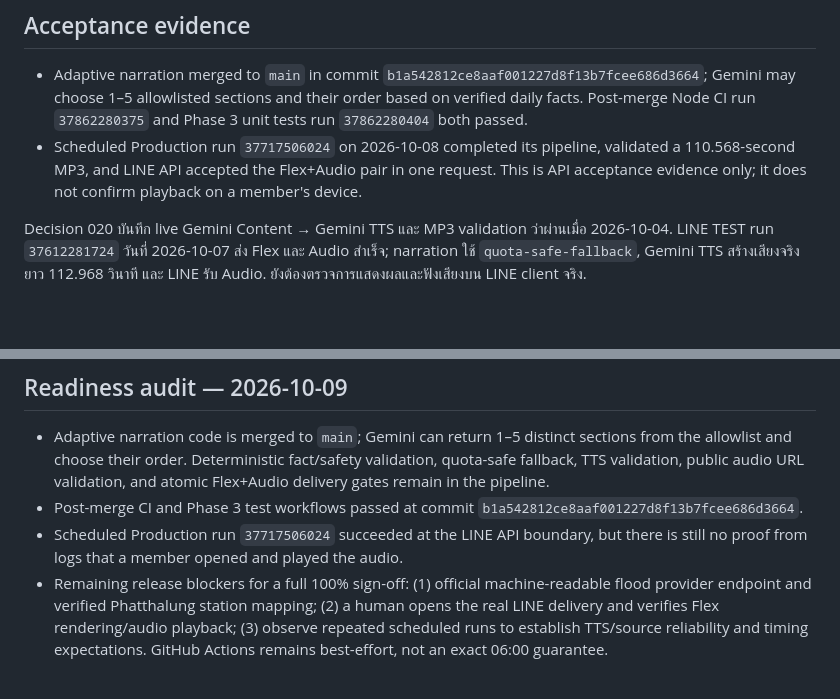
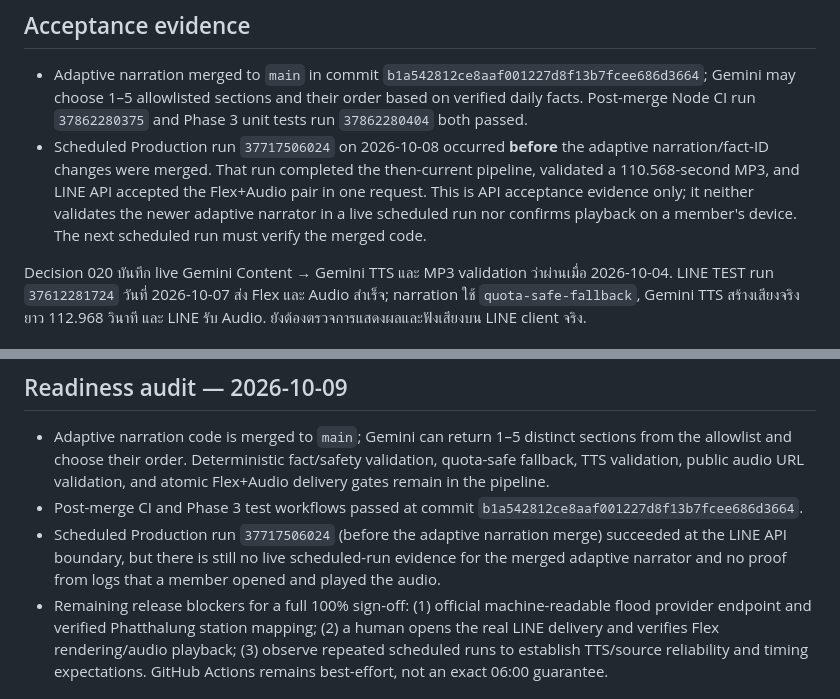
Before and after one commit to aodxx/SkyAudio-Alert, a Markdown page: docs/PHASE3_STATUS.md, 2 parts joined by grey strips. Drawn GitHub-style; blank space fills up the shorter version.

Commit message:
docs: distinguish pre-merge live run from adaptive release evidence

```diff
--- a/docs/PHASE3_STATUS.md
+++ b/docs/PHASE3_STATUS.md
@@ -20,7 +20,7 @@ Flood fetch/verification → no-send gate → weather → verified facts
 ## Acceptance evidence
 
 - Adaptive narration merged to `main` in commit `b1a542812ce8aaf001227d8f13b7fcee686d3664`; Gemini may choose 1–5 allowlisted sections and their order based on verified daily facts. Post-merge Node CI run `37862280375` and Phase 3 unit tests run `37862280404` both passed.
-- Scheduled Production run `37717506024` on 2026-10-08 completed its pipeline, validated a 110.568-second MP3, and LINE API accepted the Flex+Audio pair in one request. This is API acceptance evidence only; it does not confirm playback on a member's device.
+- Scheduled Production run `37717506024` on 2026-10-08 occurred **before** the adaptive narration/fact-ID changes were merged. That run completed the then-current pipeline, validated a 110.568-second MP3, and LINE API accepted the Flex+Audio pair in one request. This is API acceptance evidence only; it neither validates the newer adaptive narrator in a live scheduled run nor confirms playback on a member's device. The next scheduled run must verify the merged code.
 
 Decision 020 บันทึก live Gemini Content → Gemini TTS และ MP3 validation ว่าผ่านเมื่อ 2026-10-04. LINE TEST run `37612281724` วันที่ 2026-10-07 ส่ง Flex และ Audio สำเร็จ; narration ใช้ `quota-safe-fallback`, Gemini TTS สร้างเสียงจริงยาว 112.968 วินาที และ LINE รับ Audio. ยังต้องตรวจการแสดงผลและฟังเสียงบน LINE client จริง.
 
@@ -50,5 +50,5 @@ Decision 020 บันทึก live Gemini Content → Gemini TTS และ MP3
 
 - Adaptive narration code is merged to `main`; Gemini can return 1–5 distinct sections from the allowlist and choose their order. Deterministic fact/safety validation, quota-safe fallback, TTS validation, public audio URL validation, and atomic Flex+Audio delivery gates remain in the pipeline.
 - Post-merge CI and Phase 3 test workflows passed at commit `b1a542812ce8aaf001227d8f13b7fcee686d3664`.
-- Scheduled Production run `37717506024` succeeded at the LINE API boundary, but there is still no proof from logs that a member opened and played the audio.
+- Scheduled Production run `37717506024` (before the adaptive narration merge) succeeded at the LINE API boundary, but there is still no live scheduled-run evidence for the merged adaptive narrator and no proof from logs that a member opened and played the audio.
 - Remaining release blockers for a full 100% sign-off: (1) official machine-readable flood provider endpoint and verified Phatthalung station mapping; (2) a human opens the real LINE delivery and verifies Flex rendering/audio playback; (3) observe repeated scheduled runs to establish TTS/source reliability and timing expectations. GitHub Actions remains best-effort, not an exact 06:00 guarantee.
```
